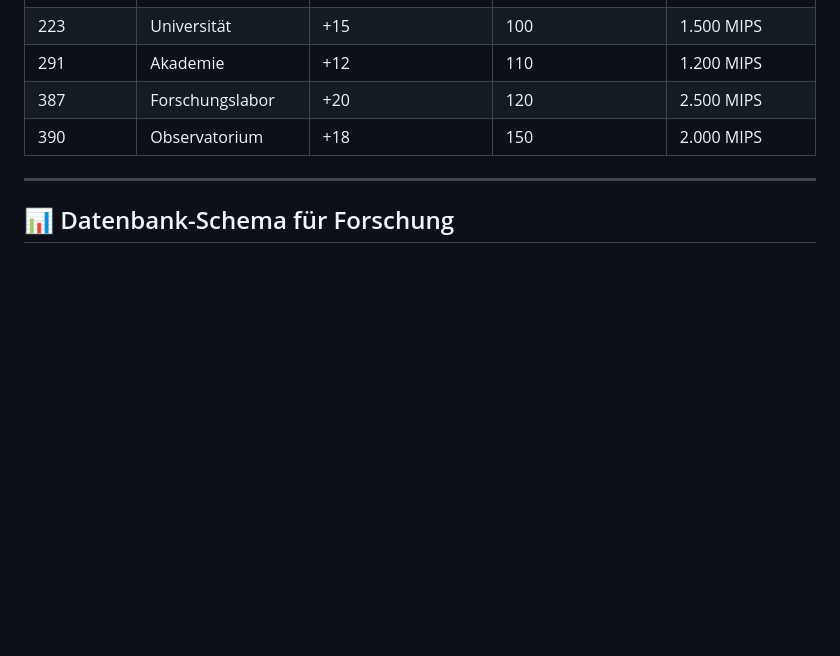
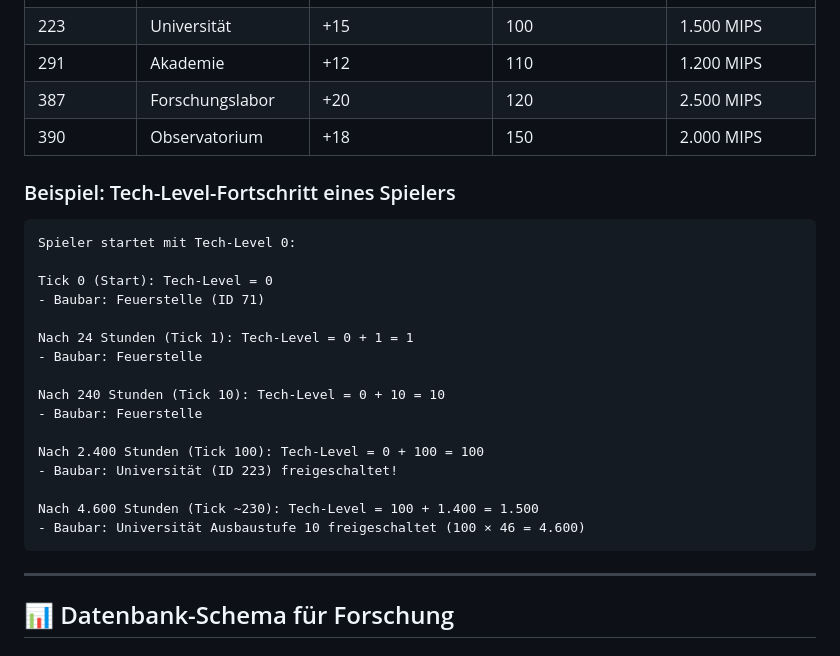
Before and after one commit to AmarokGruner/Wasteland-2026, a Markdown page: docs/27_forschung_tech_tree.md, the part around one of its changes. Rendered like a GitHub page; blank space fills up the shorter version.

````diff
--- a/docs/27_forschung_tech_tree.md
+++ b/docs/27_forschung_tech_tree.md
@@ -95,6 +78,27 @@ Moderne Ära (Tech-Level 100+)
 | 291 | Akademie | +12 | 110 | 1.200 MIPS |
 | 387 | Forschungslabor | +20 | 120 | 2.500 MIPS |
 | 390 | Observatorium | +18 | 150 | 2.000 MIPS |
+
+### Beispiel: Tech-Level-Fortschritt eines Spielers
+
+```
+Spieler startet mit Tech-Level 0:
+
+Tick 0 (Start): Tech-Level = 0
+- Baubar: Feuerstelle (ID 71)
+
+Nach 24 Stunden (Tick 1): Tech-Level = 0 + 1 = 1
+- Baubar: Feuerstelle
+
+Nach 240 Stunden (Tick 10): Tech-Level = 0 + 10 = 10
+- Baubar: Feuerstelle
+
+Nach 2.400 Stunden (Tick 100): Tech-Level = 0 + 100 = 100
+- Baubar: Universität (ID 223) freigeschaltet!
+
+Nach 4.600 Stunden (Tick ~230): Tech-Level = 100 + 1.400 = 1.500
+- Baubar: Universität Ausbaustufe 10 freigeschaltet (100 × 46 = 4.600)
+```
 
 ---
 
````
Also changed, not shown: other parts of docs/27_forschung_tech_tree.md (+8 -25 lines).
